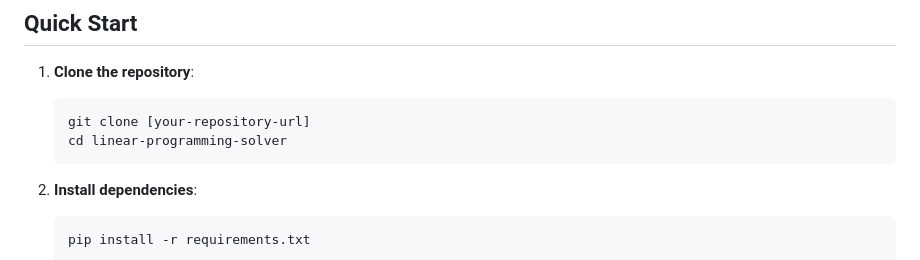
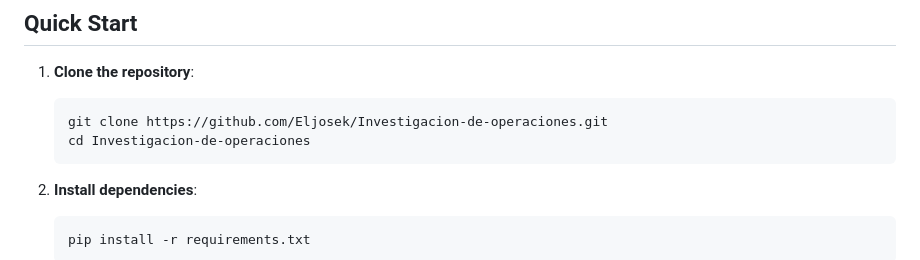
Before and after one commit to Eljosek/Investigacion-de-operaciones, a Markdown page: README.md, the part around the change. Drawn GitHub-style.

Commit message:
Updated repository URL in README.md

````diff
--- a/README.md
+++ b/README.md
@@ -15,8 +15,8 @@ A comprehensive web-based linear programming solver built for university coursew
 
 1. **Clone the repository**:
    ```bash
-   git clone [your-repository-url]
-   cd linear-programming-solver
+   git clone https://github.com/Eljosek/Investigacion-de-operaciones.git
+   cd Investigacion-de-operaciones
    ```
 
 2. **Install dependencies**:
````
